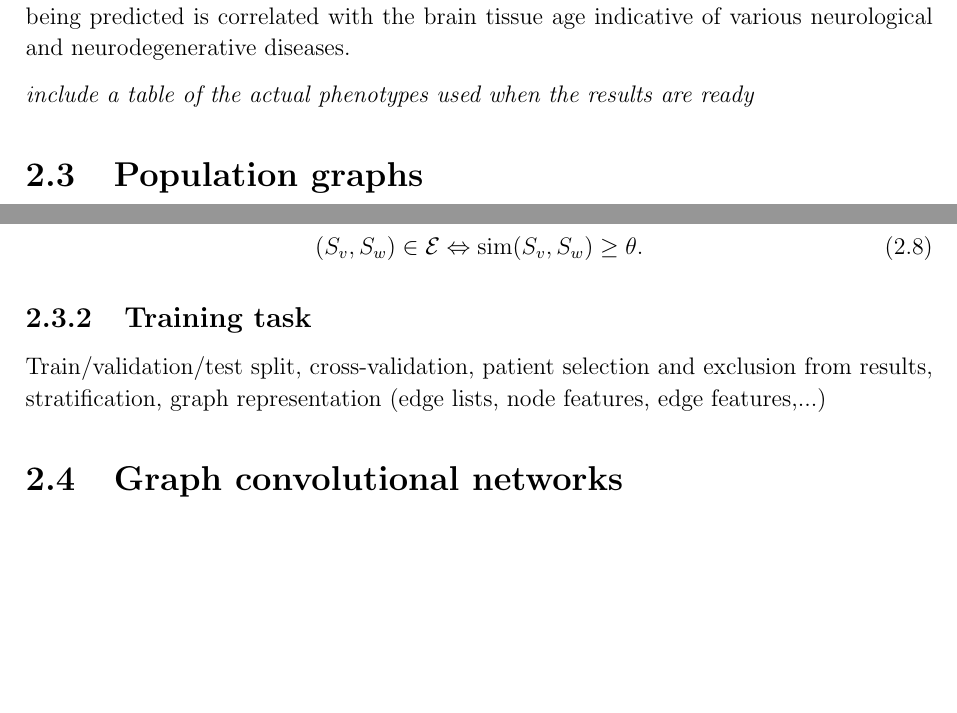
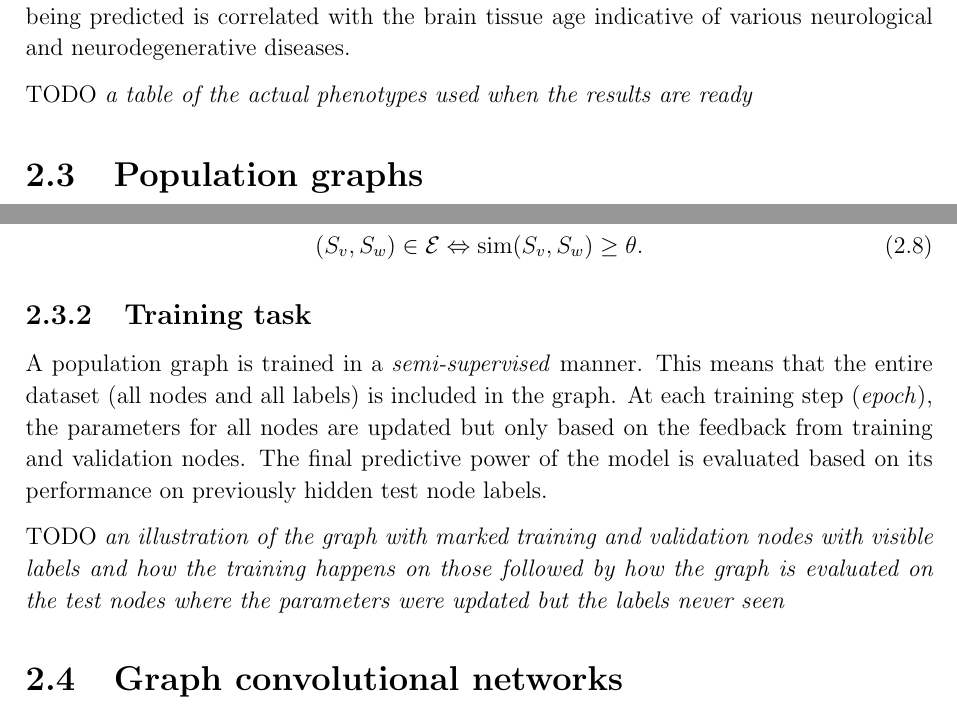
Before and after one commit to kamilest/cst-ii-dissertation, a LaTeX thesis (dissertation/dissertation.tex, which reads dissertation/chapters/preparation.tex): two parts of pages 6 and 7 of 15, joined at a grey line, cut so that both start at the same text, the shorter picture padded with empty space. Compiled offline with pdfLaTeX.

Commit message:
Training task.

```diff
--- a/dissertation/chapters/preparation.tex
+++ b/dissertation/chapters/preparation.tex
@@ -93,7 +93,7 @@ of which (due to symmetry and the non-informative diagonal) only the flattened l
 \subsection{Phenotype data}
 For the population graph construction, the neuroimaging features are associated with the individual subjects (nodes). The similarity metric is defined by phenotype data, which is all important but not directly neuroimaging-related data. Some examples of phenotype data that is related to the brain include the patient's sex, mental health, other potential health issues, full-time education, bipolar disorder status etc. Indeed the metric that is being predicted is correlated with the brain tissue age indicative of various neurological and neurodegenerative diseases.
 
-\textit{include a table of the actual phenotypes used when the results are ready}
+TODO \textit{a table of the actual phenotypes used when the results are ready}
 
 \section{Population graphs}
 % TODO connection between the subject set S and vertex set V through S_v or something
@@ -120,7 +120,13 @@ To avoid memory issues when $|\mathcal{E}| \sim O(|\mathcal{V}|^2)$ and minimise
 \end{equation}
 
 \subsection{Training task}
-Train/validation/test split, cross-validation, patient selection and exclusion from results, stratification, graph representation (edge lists, node features, edge features,...)
+% Train/validation/test split, cross-validation, patient selection and exclusion from results, stratification, graph representation (edge lists, node features, edge features,...)
+
+A population graph is trained in a \textit{semi-supervised} manner. This means that the entire dataset (all nodes and all labels) is included in the graph. At each training step (\textit{epoch}), the parameters for all nodes are updated but only based on the feedback from training and validation nodes. The final predictive power of the model is evaluated based on its performance on previously hidden test node labels.
+
+TODO \textit{an illustration of the graph with marked training and validation nodes with visible labels and how the training happens on those followed by how the graph is evaluated on the test nodes where the parameters were updated but the labels never seen}
+
+
 
 \section{Graph convolutional networks}
 
```
Also changed, not shown: dissertation/chapters/preparation.tex (2 more changed lines).
